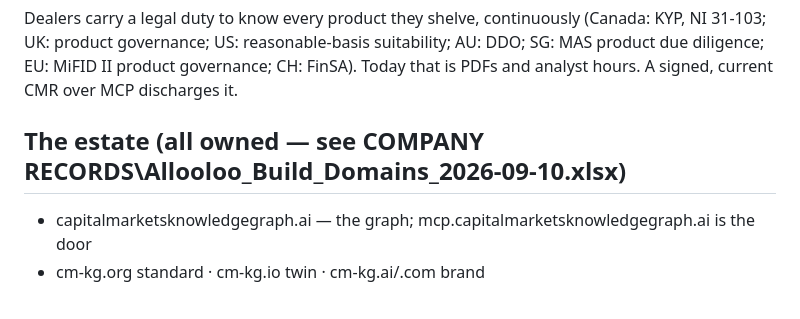
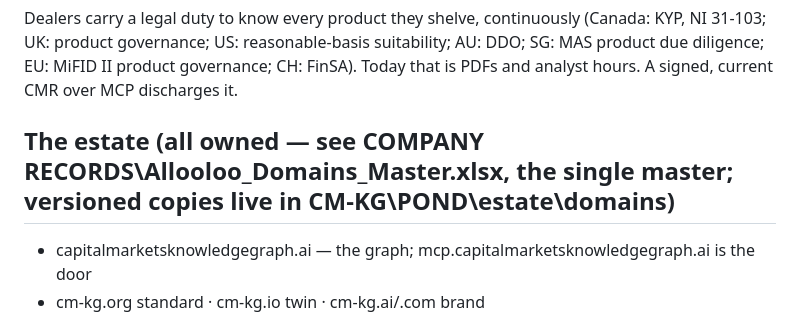
Before and after one commit to allooloo/cm-kg, a Markdown page: START_ME_UP/MISSION.md, the part around the change. GitHub-like rendering.

Commit message:
MISSION: domains workbook is the single master Allooloo_Domains_Master.xlsx; versioned copies in the pond
Co-Authored-By: Claude Fable 5.1 <noreply@anthropic.com>

```diff
--- a/START_ME_UP/MISSION.md
+++ b/START_ME_UP/MISSION.md
@@ -16,7 +16,7 @@ Dealers carry a legal duty to know every product they shelve, continuously
 AU: DDO; SG: MAS product due diligence; EU: MiFID II product governance; CH: FinSA).
 Today that is PDFs and analyst hours. A signed, current CMR over MCP discharges it.
 
-## The estate (all owned — see COMPANY RECORDS\Allooloo_Build_Domains_2026-09-10.xlsx)
+## The estate (all owned — see COMPANY RECORDS\Allooloo_Domains_Master.xlsx, the single master; versioned copies live in CM-KG\POND\estate\domains\)
 - capitalmarketsknowledgegraph.ai — the graph; mcp.capitalmarketsknowledgegraph.ai is the door
 - cm-kg.org standard · cm-kg.io twin · cm-kg.ai/.com brand
 - cm-record.org/.ai/.io/.com — the CMR
```
